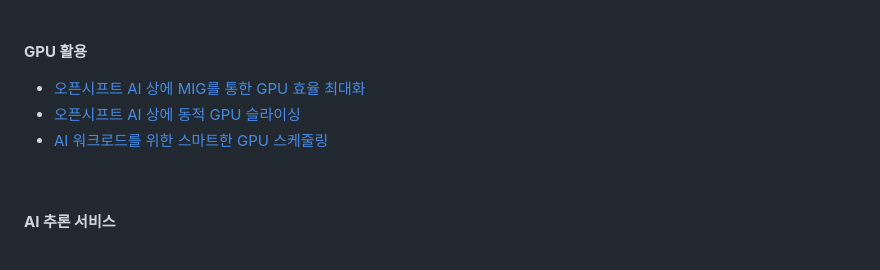
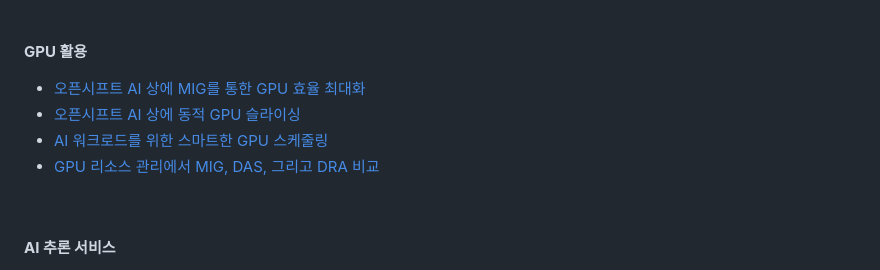
Before and after one commit to starlab3030/starlab3030.github.io, a Markdown page: README.md, the part around the change. GitHub-like rendering.

Commit message:
README 업데이트

```diff
--- a/README.md
+++ b/README.md
@@ -131,6 +131,7 @@ CY24 RHSC 키노트 세션 데모
 * [오픈시프트 AI 상에 MIG를 통한 GPU 효율 최대화](https://github.com/starlab3030/blog--redhat-ai/blob/main/contents/gpu-handling/mig_maximizes_gpu_efficiency_on_openshift_ai.md)
 * [오픈시프트 AI 상에 동적 GPU 슬라이싱](https://github.com/starlab3030/blog--redhat-ai/blob/main/contents/gpu-handling/dynamic_gpu_slicing_in_openshift.md)
 * [AI 워크로드를 위한 스마트한 GPU 스케줄링](https://github.com/starlab3030/blog--redhat-ai/blob/main/contents/gpu-handling/smarter_gpu_scheduling_for_ai_workload.md)
+* [GPU 리소스 관리에서 MIG, DAS, 그리고 DRA 비교](https://github.com/starlab3030/blog--redhat-ai/blob/main/contents/gpu-handling/difference_between_mig_das_and_dra.md)
 <br>
 <br>
 
```
